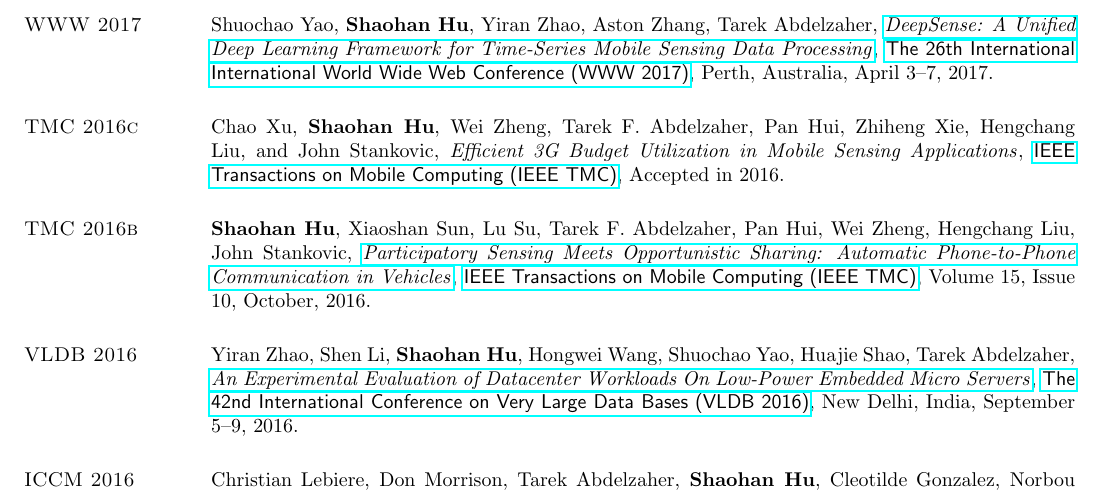
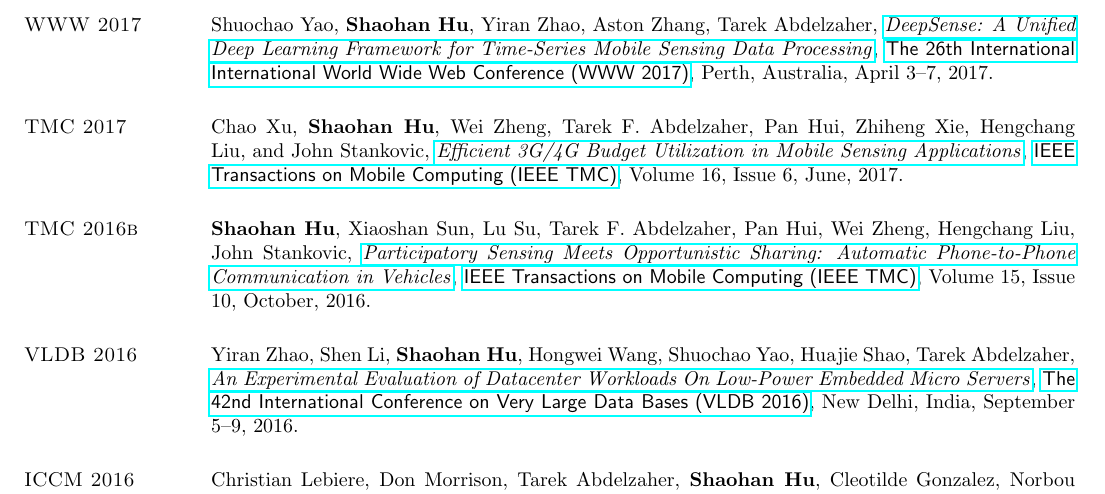
Before and after one commit to hushaohan/hushaohan.github.io, a LaTeX CV (cv.tex, which reads publications.tex): part of page 3 of 7, cut so that both start at the same text. Compiled offline with pdfLaTeX.

Commit message:
added 3g budget tmc 2017 link

```diff
--- a/publications.tex
+++ b/publications.tex
@@ -50,11 +50,11 @@
 \href{http://www.www2017.com.au/}{\textsf{The 26th International International World Wide Web Conference (WWW 2017)}},
 Perth, Australia, April 3--7, 2017.
 
-\section{\sc TMC 2016c}\hypertarget{xu2016tmc}{}
+\section{\sc TMC 2017}\hypertarget{xu2017tmc}{}
 Chao Xu, \textbf{Shaohan Hu}, Wei Zheng, Tarek F. Abdelzaher, Pan Hui, Zhiheng Xie, Hengchang Liu, and John Stankovic,
-\href{}{\emph{Efficient 3G Budget Utilization in Mobile Sensing Applications}},
+\href{http://ieeexplore.ieee.org/stamp/stamp.jsp?arnumber=7539667}{\emph{Efficient 3G/4G Budget Utilization in Mobile Sensing Applications}},
 \href{http://www.computer.org/web/tmc}{\textsf{IEEE Transactions on Mobile Computing (IEEE TMC)}},
-Accepted in 2016.
+Volume 16, Issue 6, June, 2017.
 
 \section{\sc TMC 2016b}\hypertarget{hu2015tmc}{}
 \textbf{Shaohan Hu}, Xiaoshan Sun, Lu Su, Tarek F. Abdelzaher, Pan Hui, Wei Zheng, Hengchang Liu, John Stankovic,
```
Also changed, not shown: cv.pdf.
